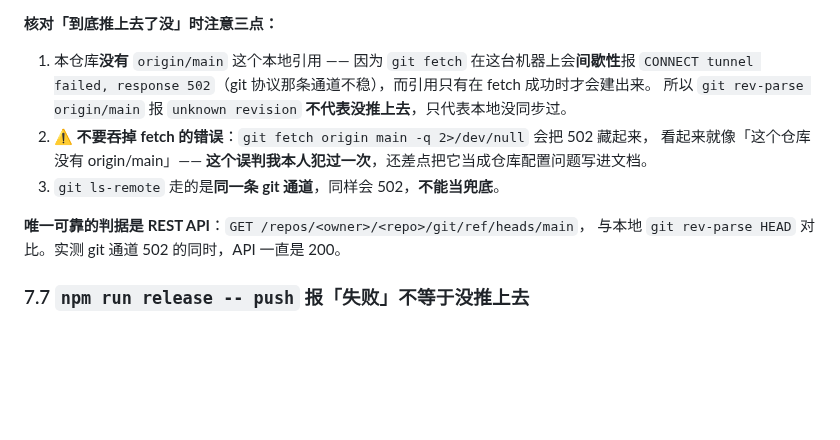
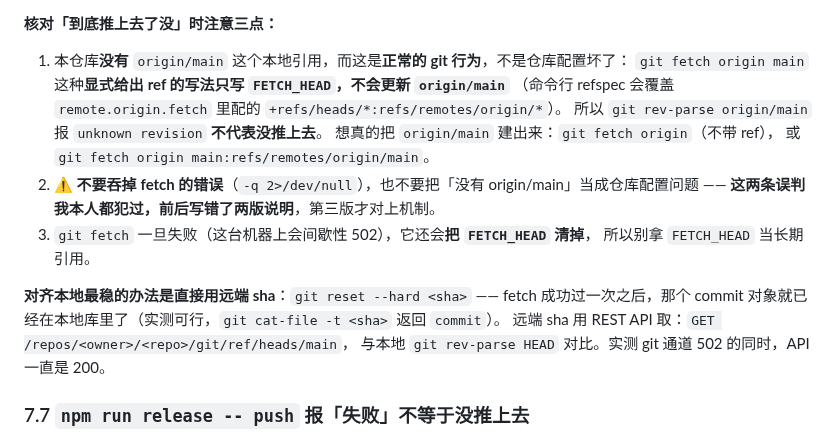
Before and after one commit to TYT0807/Omitone, a Markdown page: HANDOVER.md, the part around the change. GitHub-like rendering; blank space fills up the shorter version.

Commit message:
HANDOVER §7.6 改成第三版：origin/main 缺的是「显式 ref 不更新远端跟踪分支」，不是仓库配置

```diff
--- a/HANDOVER.md
+++ b/HANDOVER.md
@@ -393,14 +393,20 @@ system 70 + 消息头 14 = **84 token**，现场命中率**仍然是 0**。加
 
 **核对「到底推上去了没」时注意三点：**
 
-1. 本仓库**没有** `origin/main` 这个本地引用 —— 因为 `git fetch` 在这台机器上会**间歇性**报
-   `CONNECT tunnel failed, response 502`（git 协议那条通道不稳），而引用只有在 fetch 成功时才会建出来。
-   所以 `git rev-parse origin/main` 报 `unknown revision` **不代表没推上去**，只代表本地没同步过。
-2. ⚠️ **不要吞掉 fetch 的错误**：`git fetch origin main -q 2>/dev/null` 会把 502 藏起来，
-   看起来就像「这个仓库没有 origin/main」—— **这个误判我本人犯过一次**，还差点把它当成仓库配置问题写进文档。
-3. `git ls-remote` 走的是**同一条 git 通道**，同样会 502，**不能当兜底**。
+1. 本仓库**没有** `origin/main` 这个本地引用，而这是**正常的 git 行为**，不是仓库配置坏了：
+   `git fetch origin main` 这种**显式给出 ref 的写法只写 `FETCH_HEAD`，不会更新 `origin/main`**
+   （命令行 refspec 会覆盖 `remote.origin.fetch` 里配的 `+refs/heads/*:refs/remotes/origin/*`）。
+   所以 `git rev-parse origin/main` 报 `unknown revision` **不代表没推上去**。
+   想真的把 `origin/main` 建出来：`git fetch origin`（不带 ref），
+   或 `git fetch origin main:refs/remotes/origin/main`。
+2. ⚠️ **不要吞掉 fetch 的错误**（`-q 2>/dev/null`），也不要把「没有 origin/main」当成仓库配置问题 ——
+   **这两条误判我本人都犯过，前后写错了两版说明**，第三版才对上机制。
+3. `git fetch` 一旦失败（这台机器上会间歇性 502），它还会**把 `FETCH_HEAD` 清掉**，
+   所以别拿 `FETCH_HEAD` 当长期引用。
 
-**唯一可靠的判据是 REST API**：`GET /repos/<owner>/<repo>/git/ref/heads/main`，
+**对齐本地最稳的办法是直接用远端 sha**：`git reset --hard <sha>` ——
+fetch 成功过一次之后，那个 commit 对象就已经在本地库里了（实测可行，`git cat-file -t <sha>` 返回 `commit`）。
+远端 sha 用 REST API 取：`GET /repos/<owner>/<repo>/git/ref/heads/main`，
 与本地 `git rev-parse HEAD` 对比。实测 git 通道 502 的同时，API 一直是 200。
 
 ### 7.7 `npm run release -- push` 报「失败」**不等于没推上去**
```
